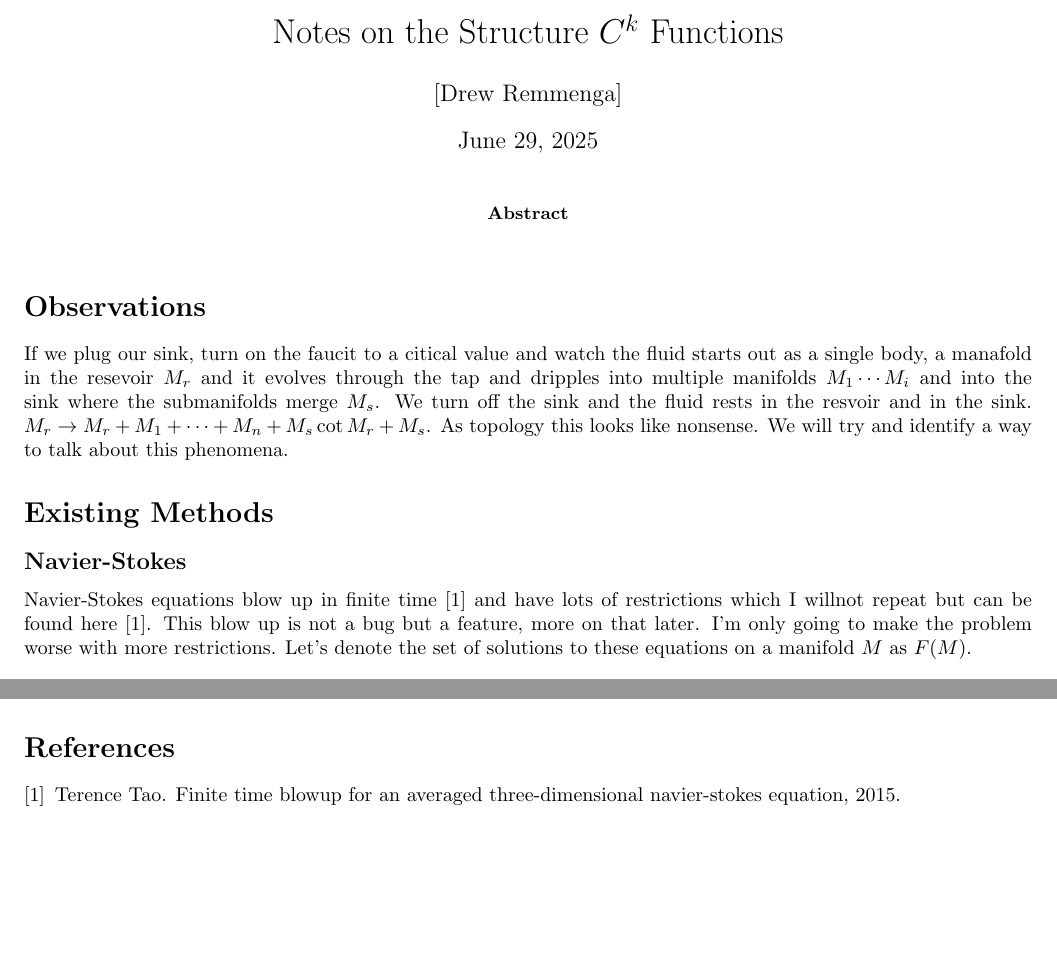
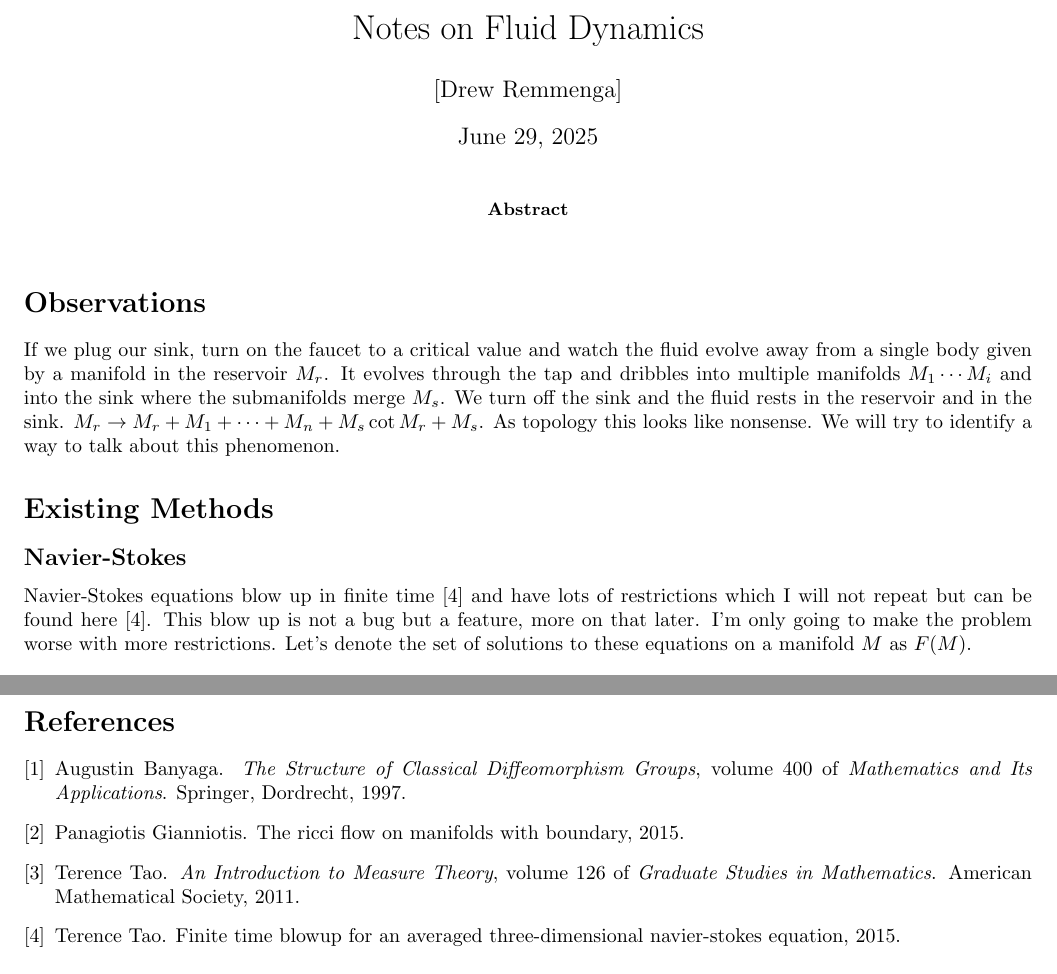
Before and after one commit to dremmeng/NSDIFFBT, a LaTeX paper (NSDIFFBT.tex, which reads references.bib): two parts of pages 1 and 2 of 2, joined at a grey line, cut at the place of the change. Compiled offline with pdfLaTeX.

Commit message:
Add files via upload

```diff
--- a/NSDIFFBT.tex
+++ b/NSDIFFBT.tex
@@ -49,8 +80,24 @@
 \newtheorem{exe}{Exercise}
 \newtheorem{conjecture}{Conjecture}
 \newtheorem{remark}{Remark}
-\title{Notes on the Structure $C^k$ Functions}
+\title{Notes on Fluid Dynamics}
 \author{[Drew Remmenga]}
+
+
+
+
+
+
+
+
+
+
+
+
+
+
+
+
 
 
 
@@ -84,14 +131,30 @@
 
 
 
+
+
+
+
+
+
+
+
+
+
+
+
+
+
+
+
 \maketitle
 \begin{abstract}
 \end{abstract}
 \section*{Observations}
-    If we plug our sink, turn on the faucit to a citical value and watch the fluid starts out as a single body, a manafold in the resevoir $M_r$ and it evolves through the tap and dripples into multiple manifolds $M_1 \cdots M_i$ and into the sink where the submanifolds merge $M_s$.
-    We turn off the sink and the fluid rests in the resvoir and in the sink. $M_r \to M_r + M_1 + \cdots + M_n + M_s \cot M_r + M_s$. As topology this looks like nonsense. We will try and identify a way to talk about this phenomena.
+   If we plug our sink, turn on the faucet to a critical value and watch the fluid evolve away from a single body given by a manifold in the reservoir $M_r$. It evolves through the tap and dribbles into multiple manifolds $M_1 \cdots M_i$ and into the sink where the submanifolds merge $M_s$.
+   We turn off the sink and the fluid rests in the reservoir and in the sink. $M_r \to M_r + M_1 + \cdots + M_n + M_s \cot M_r + M_s$. As topology this looks like nonsense. We will try to identify a way to talk about this phenomenon.
 \section*{Existing Methods}
 \subsection*{Navier-Stokes}
-    Navier-Stokes equations blow up in finite time \cite{tao2015finitetimeblowupaveraged} and have lots of restrictions which I willnot repeat but can be found here \cite{tao2015finitetimeblowupaveraged}. This blow up is not a bug but a feature, more on that later.
+   Navier-Stokes equations blow up in finite time \cite{tao2015finitetimeblowupaveraged} and have lots of restrictions which I will not repeat but can be found here \cite{tao2015finitetimeblowupaveraged}. This blow up is not a bug but a feature, more on that later.
    I'm only going to make the problem worse with more restrictions. Let's denote the set of solutions to these equations on a manifold $M$ as $F(M)$.
 \subsection*{Volume Preserving Diffeomorphism}
--- a/references.bib
+++ b/references.bib
@@ -7,3 +7,11 @@
       primaryClass={math.AP},
       url={https://arxiv.org/abs/1402.0290},
 }
+@book{Banyaga1997,
+    author = {Banyaga, Augustin},
+    title = {The Structure of Classical Diffeomorphism Groups},
+    series = {Mathematics and Its Applications},
+    volume = {400},
+    publisher = {Springer},
+    year = {1997},
+    address = {Dordrecht},
@@ -9,0 +23,12 @@
+    title = {An Introduction to Measure Theory},
+    publisher = {American Mathematical Society},
+    series = {Graduate Studies in Mathematics},
+    volume = {126},
+    year = {2011},
+    isbn = {978-0-8218-6919-2},
+    pages = {3}
+}
+@misc{gianniotis2015ricciflowmanifoldsboundary,
+      title={The Ricci flow on manifolds with boundary},
+      author={Panagiotis Gianniotis},
+      year={2015},
```
Also changed, not shown: NSDIFFBT.bbl (added), NSDIFFBT.pdf (added), NSDIFFBT.tex (53 more changed lines), references.bib (10 more changed lines), 6 other files. Lines whose indentation alone changed are shown as unchanged.
